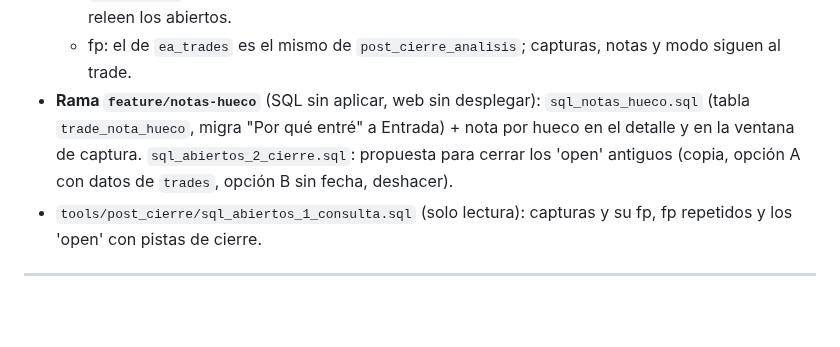
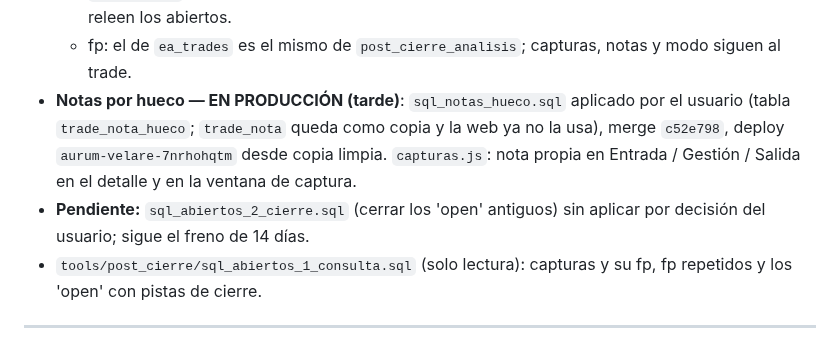
Before and after one commit to sudescansovital-hue/Aurum-velare, a Markdown page: docs/ARQUITECTURA.md, the part around the change. Drawn GitHub-style; blank space fills up the shorter version.

```diff
--- a/docs/ARQUITECTURA.md
+++ b/docs/ARQUITECTURA.md
@@ -26,11 +26,13 @@
     "✓ Guardado"; tras capturar se releen los abiertos.
   - fp: el de `ea_trades` es el mismo de `post_cierre_analisis`; capturas,
     notas y modo siguen al trade.
-- **Rama `feature/notas-hueco`** (SQL sin aplicar, web sin desplegar):
-  `sql_notas_hueco.sql` (tabla `trade_nota_hueco`, migra "Por qué entré" a
-  Entrada) + nota por hueco en el detalle y en la ventana de captura.
-  `sql_abiertos_2_cierre.sql`: propuesta para cerrar los 'open' antiguos
-  (copia, opción A con datos de `trades`, opción B sin fecha, deshacer).
+- **Notas por hueco — EN PRODUCCIÓN (tarde)**: `sql_notas_hueco.sql`
+  aplicado por el usuario (tabla `trade_nota_hueco`; `trade_nota` queda
+  como copia y la web ya no la usa), merge `c52e798`, deploy
+  `aurum-velare-7nrhohqtm` desde copia limpia. `capturas.js`: nota propia en
+  Entrada / Gestión / Salida en el detalle y en la ventana de captura.
+- **Pendiente:** `sql_abiertos_2_cierre.sql` (cerrar los 'open' antiguos)
+  sin aplicar por decisión del usuario; sigue el freno de 14 días.
 - `tools/post_cierre/sql_abiertos_1_consulta.sql` (solo lectura): capturas
   y su fp, fp repetidos y los 'open' con pistas de cierre.
 
```
Also changed, not shown: tools/post_cierre/ESTADO.md (+36 -6 lines).
